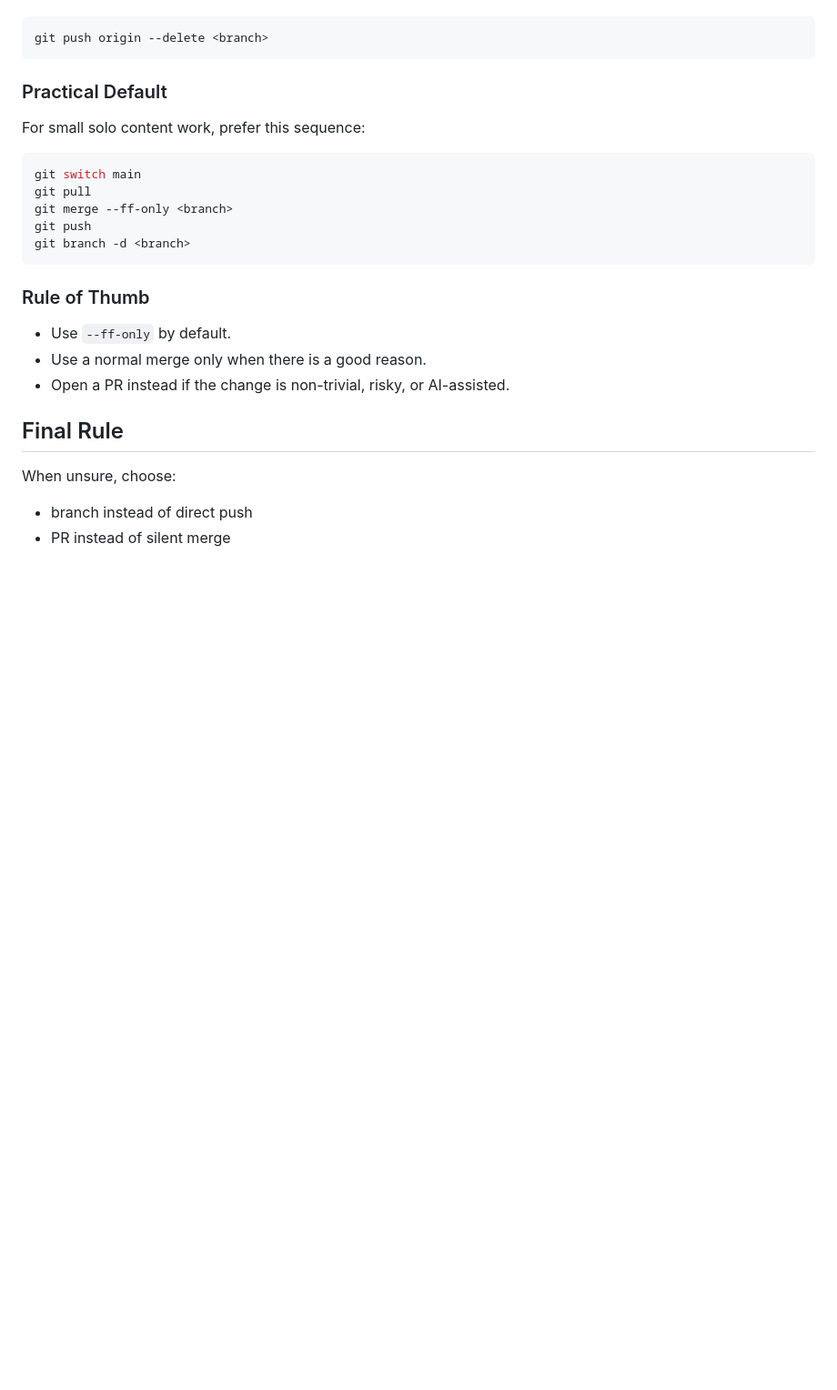
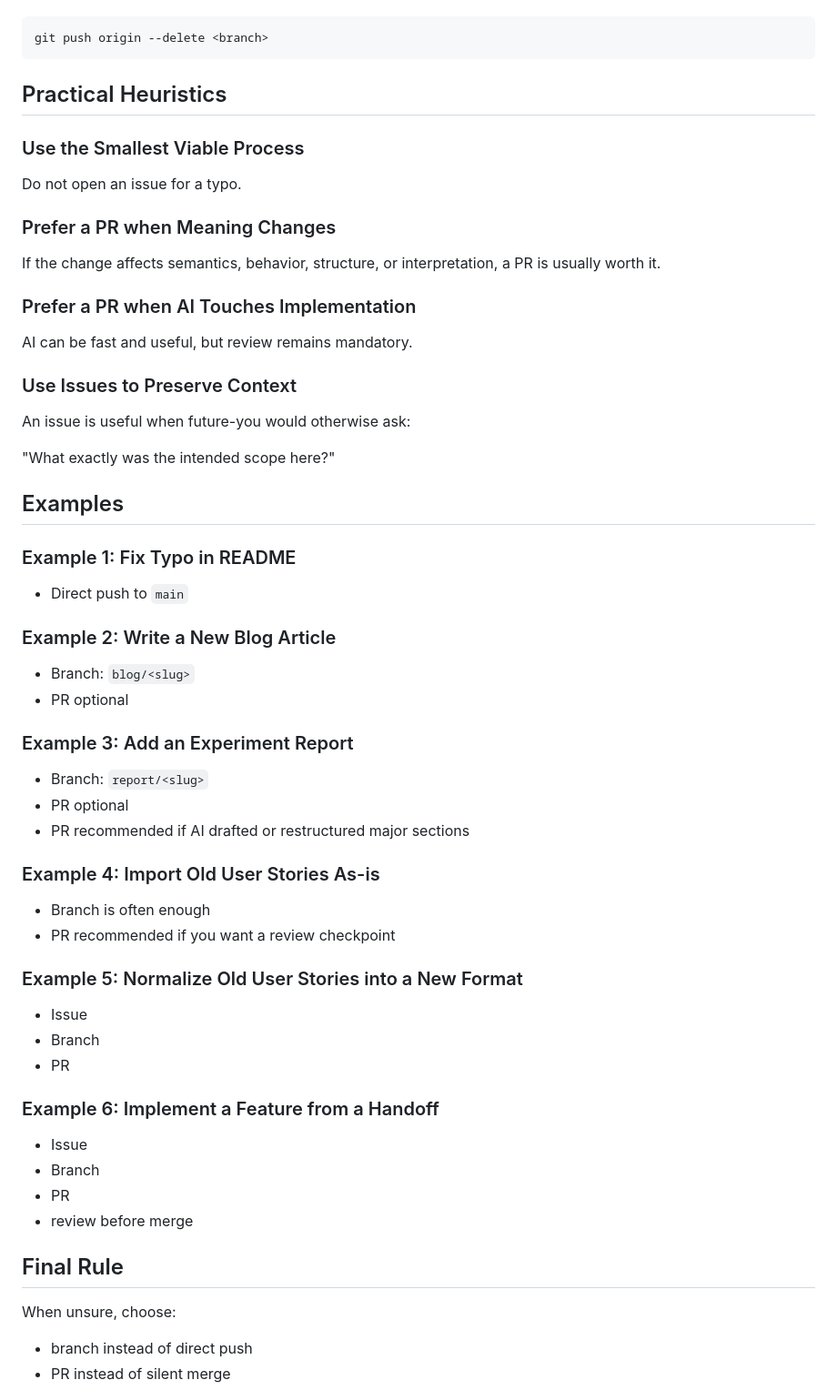
Before and after one commit to HenryCFnord/arqix, a Markdown page: CONTRIBUTING.md, the part around one of its changes. Shown at 91% size. GitHub-like rendering; blank space fills up the shorter version.

````diff
--- a/CONTRIBUTING.md
+++ b/CONTRIBUTING.md
@@ -304,23 +279,60 @@ Delete the remote branch:
 git push origin --delete <branch>
 ```
 
-### Practical Default
+## Practical Heuristics
 
-For small solo content work, prefer this sequence:
+### Use the Smallest Viable Process
 
-```bash
-git switch main
-git pull
-git merge --ff-only <branch>
-git push
-git branch -d <branch>
-```
+Do not open an issue for a typo.
 
-### Rule of Thumb
+### Prefer a PR when Meaning Changes
 
-- Use `--ff-only` by default.
-- Use a normal merge only when there is a good reason.
-- Open a PR instead if the change is non-trivial, risky, or AI-assisted.
+If the change affects semantics, behavior, structure, or interpretation, a PR is usually worth it.
+
+### Prefer a PR when AI Touches Implementation
+
+AI can be fast and useful, but review remains mandatory.
+
+### Use Issues to Preserve Context
+
+An issue is useful when future-you would otherwise ask:
+
+"What exactly was the intended scope here?"
+
+## Examples
+
+### Example 1: Fix Typo in README
+
+- Direct push to `main`
+
+### Example 2: Write a New Blog Article
+
+- Branch: `blog/<slug>`
+- PR optional
+
+### Example 3: Add an Experiment Report
+
+- Branch: `report/<slug>`
+- PR optional
+- PR recommended if AI drafted or restructured major sections
+
+### Example 4: Import Old User Stories As-is
+
+- Branch is often enough
+- PR recommended if you want a review checkpoint
+
+### Example 5: Normalize Old User Stories into a New Format
+
+- Issue
+- Branch
+- PR
+
+### Example 6: Implement a Feature from a Handoff
+
+- Issue
+- Branch
+- PR
+- review before merge
 
 ## Final Rule
 
````
Also changed, not shown: other parts of CONTRIBUTING.md (+71 -96 lines), AGENTS.md (added, +292 -0 lines).
